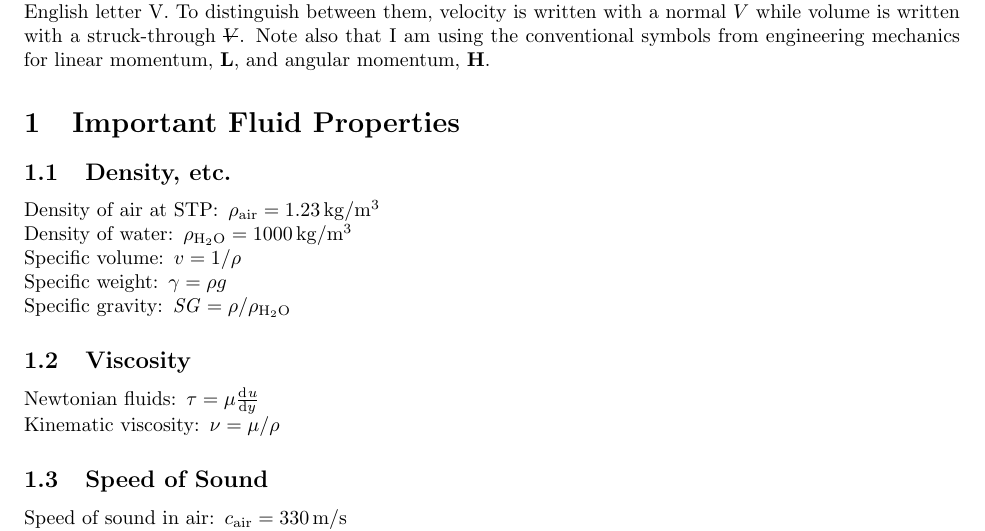
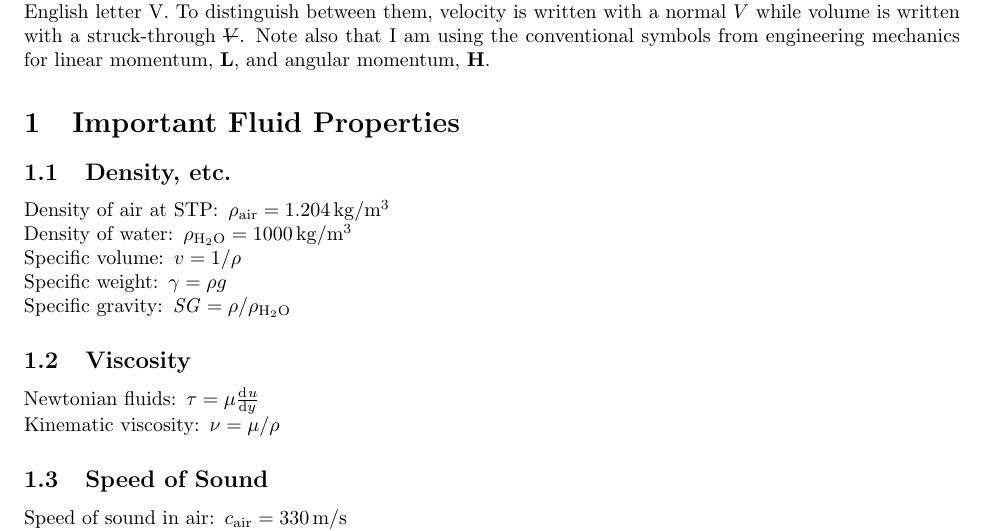
Before and after one commit to jturner314/engineering-equations, a LaTeX document (fluid-mechanics.tex): part of page 2 of 5, cut so that both start at the same text. Compiled offline with pdfLaTeX.

Commit message:
Fix density of air at STP

```diff
--- a/fluid-mechanics.tex
+++ b/fluid-mechanics.tex
@@ -22,7 +22,7 @@ momentum, $\vec{H}$.
 \subsection{Density, etc.}
 \begin{description*}
 \item[Density of air at STP]
-  \(\rho_\mathrm{air} = \SI{1.23}{kg/m^3}\)
+  \(\rho_\mathrm{air} = \SI{1.204}{kg/m^3}\)
 \item[Density of water]
   \(\rho_\mathrm{H_2O} = \SI{1000}{kg/m^3}\)
 \item[Specific volume]
```
